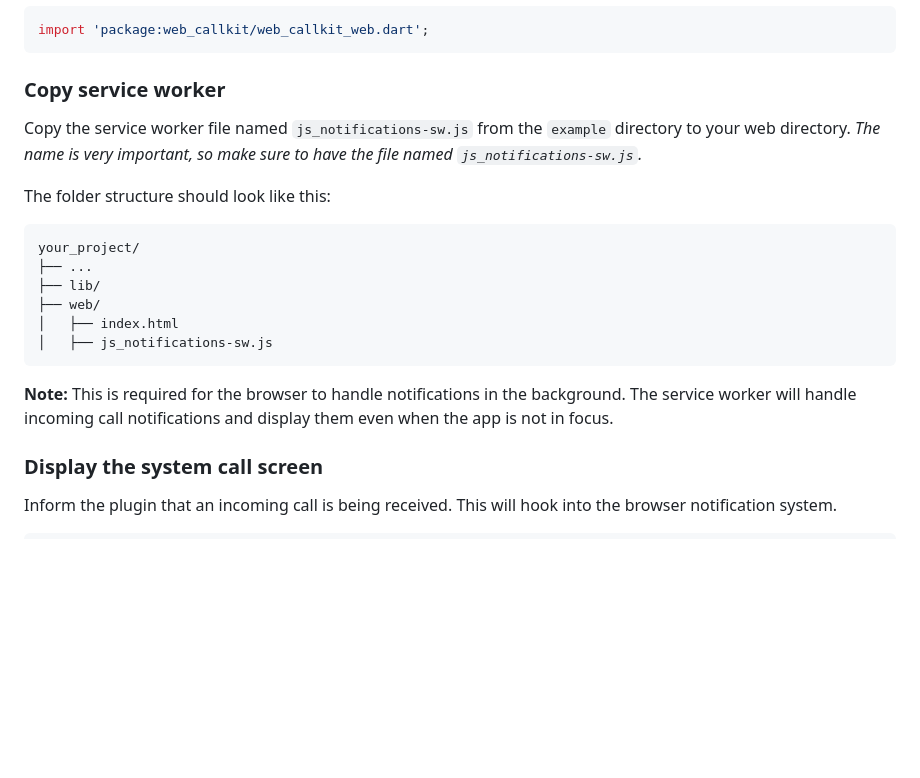
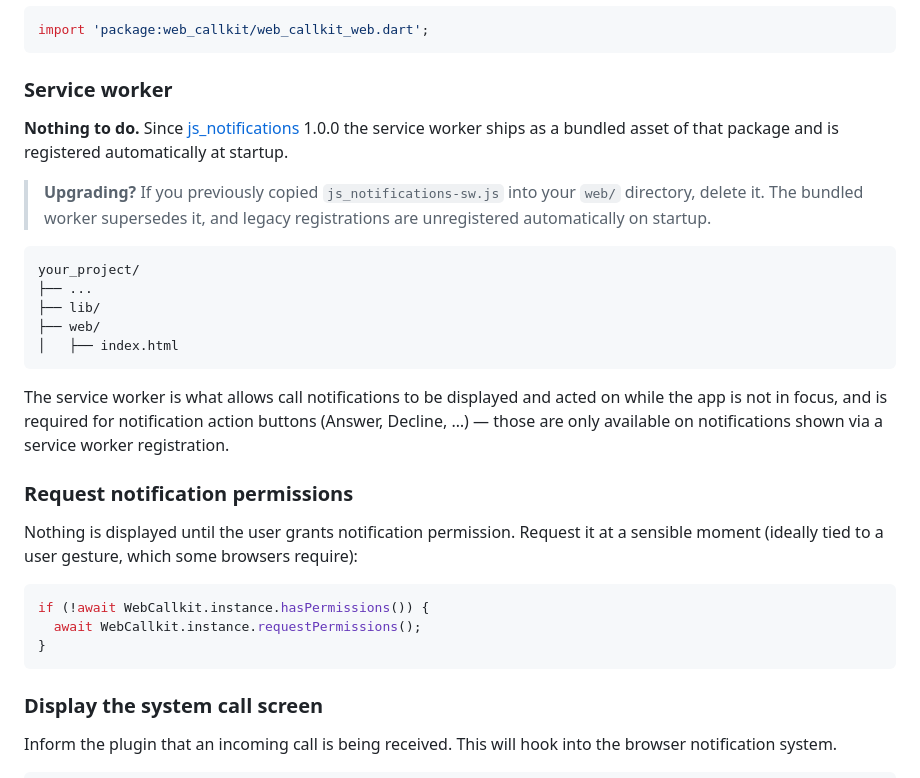
Before and after one commit to cybex-dev/web_callkit, a Markdown page: README.md, the part around the change. Rendered like a GitHub page; blank space fills up the shorter version.

Commit message:
docs: update README

````diff
--- a/README.md
+++ b/README.md
@@ -49,13 +49,14 @@ for more information
 import 'package:web_callkit/web_callkit_web.dart';
 ```
 
-### Copy service worker
+### Service worker
 
-Copy the service worker file named `js_notifications-sw.js` from the `example` directory to your web
-directory. _The name is very important, so make sure to have the file
-named `js_notifications-sw.js`._
+**Nothing to do.** Since [js_notifications](https://pub.dev/packages/js_notifications) 1.0.0 the
+service worker ships as a bundled asset of that package and is registered automatically at startup.
 
-The folder structure should look like this:
+> **Upgrading?** If you previously copied `js_notifications-sw.js` into your `web/` directory,
+> delete it. The bundled worker supersedes it, and legacy registrations are unregistered
+> automatically on startup.
 
 ```
 your_project/
@@ -63,11 +64,22 @@ your_project/
 ├── lib/
 ├── web/
 │   ├── index.html
-│   ├── js_notifications-sw.js
 ```
 
-**Note:** This is required for the browser to handle notifications in the background. The service
-worker will handle incoming call notifications and display them even when the app is not in focus.
+The service worker is what allows call notifications to be displayed and acted on while the app is
+not in focus, and is required for notification action buttons (Answer, Decline, …) — those are only
+available on notifications shown via a service worker registration.
+
+### Request notification permissions
+
+Nothing is displayed until the user grants notification permission. Request it at a sensible moment
+(ideally tied to a user gesture, which some browsers require):
+
+```dart
+if (!await WebCallkit.instance.hasPermissions()) {
+  await WebCallkit.instance.requestPermissions();
+}
+```
 
 ### Display the system call screen
 
````
